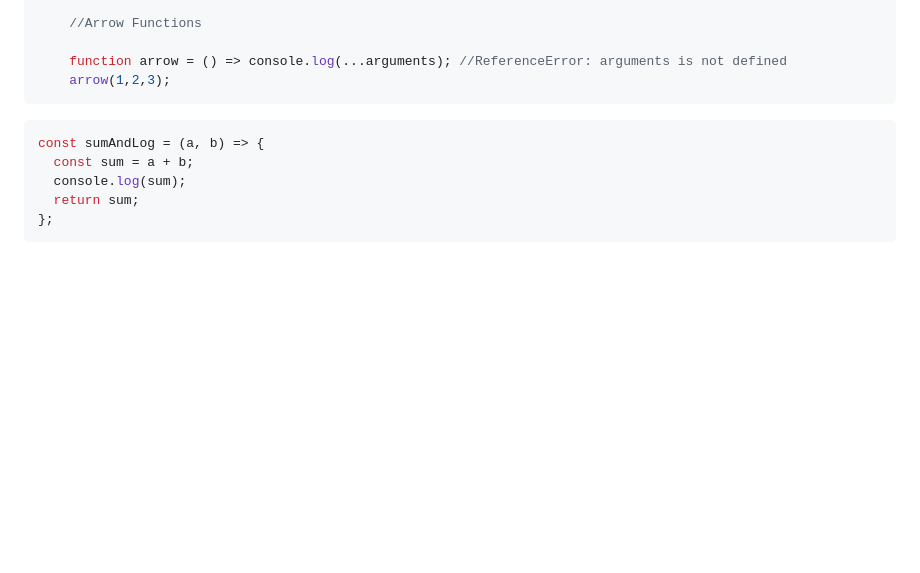
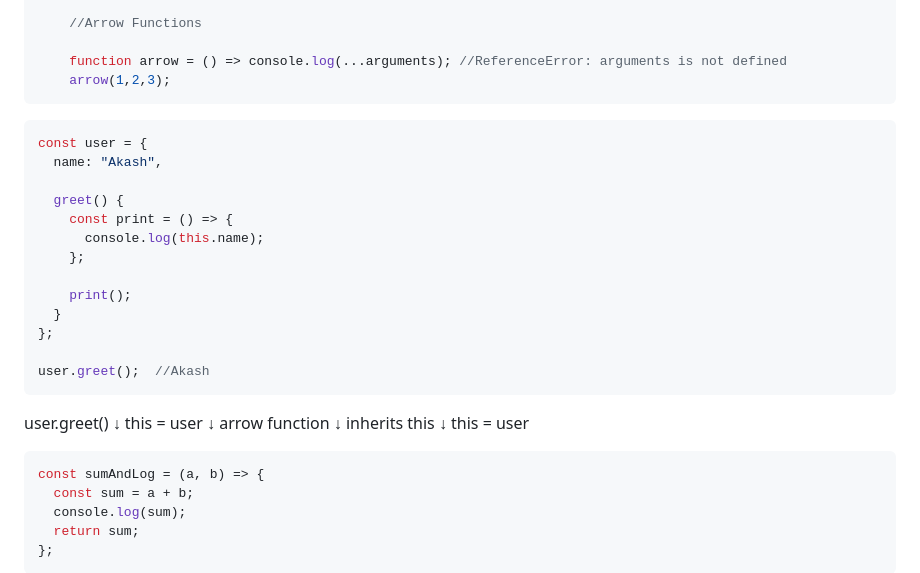
Before and after one commit to akash-midha/JavaScript-Interview, a Markdown page: README.md, the part around one of its changes. Rendered like a GitHub page; blank space fills up the shorter version.

````diff
--- a/README.md
+++ b/README.md
@@ -1304,7 +1350,31 @@ No arguments object: Arrow functions don’t have their own arguments object. It
 ```
 
 
-
+```js
+const user = {
+  name: "Akash",
+
+  greet() {
+    const print = () => {
+      console.log(this.name);
+    };
+
+    print();
+  }
+};
+
+user.greet();  //Akash
+```
+
+user.greet()
+     ↓
+this = user
+     ↓
+arrow function
+     ↓
+inherits this
+     ↓
+this = user
 
 
 ```javascript
````
Also changed, not shown: other parts of README.md (+46 -0 lines).
